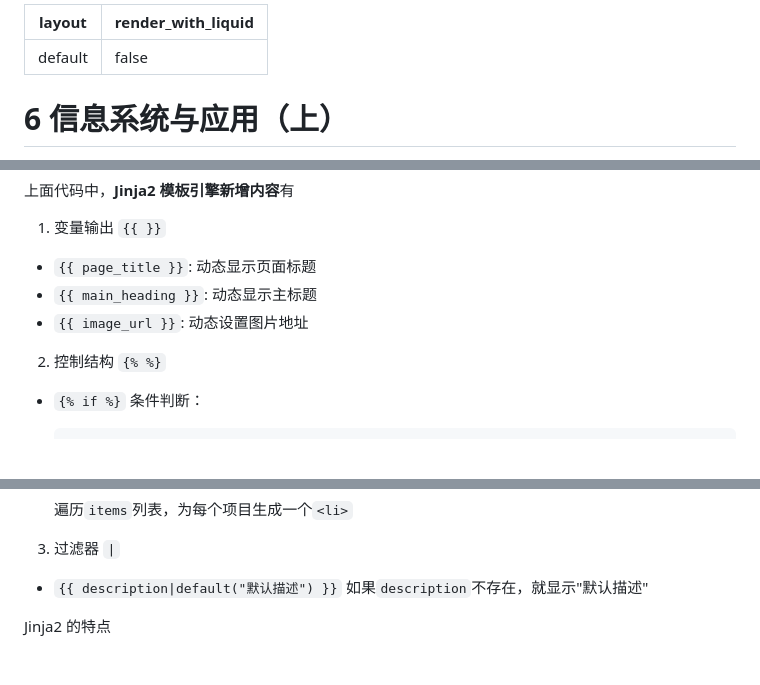
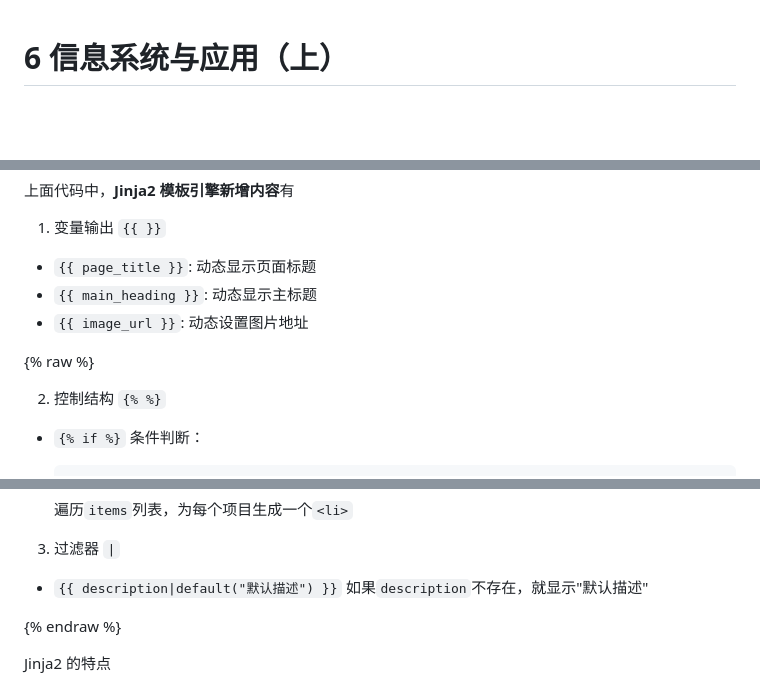
Before and after one commit to dmcnczy2006/dmcnczy2006.github.io, a Markdown page: notes/itzjgk/note_6.md, 3 parts joined by grey strips. Rendered like a GitHub page; blank space fills up the shorter version.

Commit message:
Update note_6.md
求求别报错了

````diff
--- a/notes/itzjgk/note_6.md
+++ b/notes/itzjgk/note_6.md
@@ -1,8 +1,3 @@
----
-layout: default
-render_with_liquid: false
----
-
 # 6 信息系统与应用（上）
 
 高考考察的内容和形式都在不断变化，但信息系统与应用始终是其中的重难点。现实世界中，通信、电力、金融等基础性系统都由信息系统支撑，因此学习信息系统相关的理论和实践对我们来说是非常重要的。高二的“信息系统搭建”实践活动是一次非常好的机会，有助于加深对信息系统搭建的理解，从而更轻松地应对考试。
@@ -331,6 +326,8 @@ if __name__ == '__main__':
 - `{{ main_heading }}`: 动态显示主标题
 - `{{ image_url }}`: 动态设置图片地址
 
+{% raw %}
+
 2. 控制结构 `{% %}`
 - `{% if %}` 条件判断：
   ```jinja2
@@ -349,6 +346,8 @@ if __name__ == '__main__':
 3. 过滤器 `|`
 - `{{ description|default("默认描述") }}`
   如果`description`不存在，就显示"默认描述"
+
+{% endraw %}
 
 Jinja2 的特点
 
````
Also changed, not shown: other parts of notes/itzjgk/note_6.md (+2 -0 lines).
